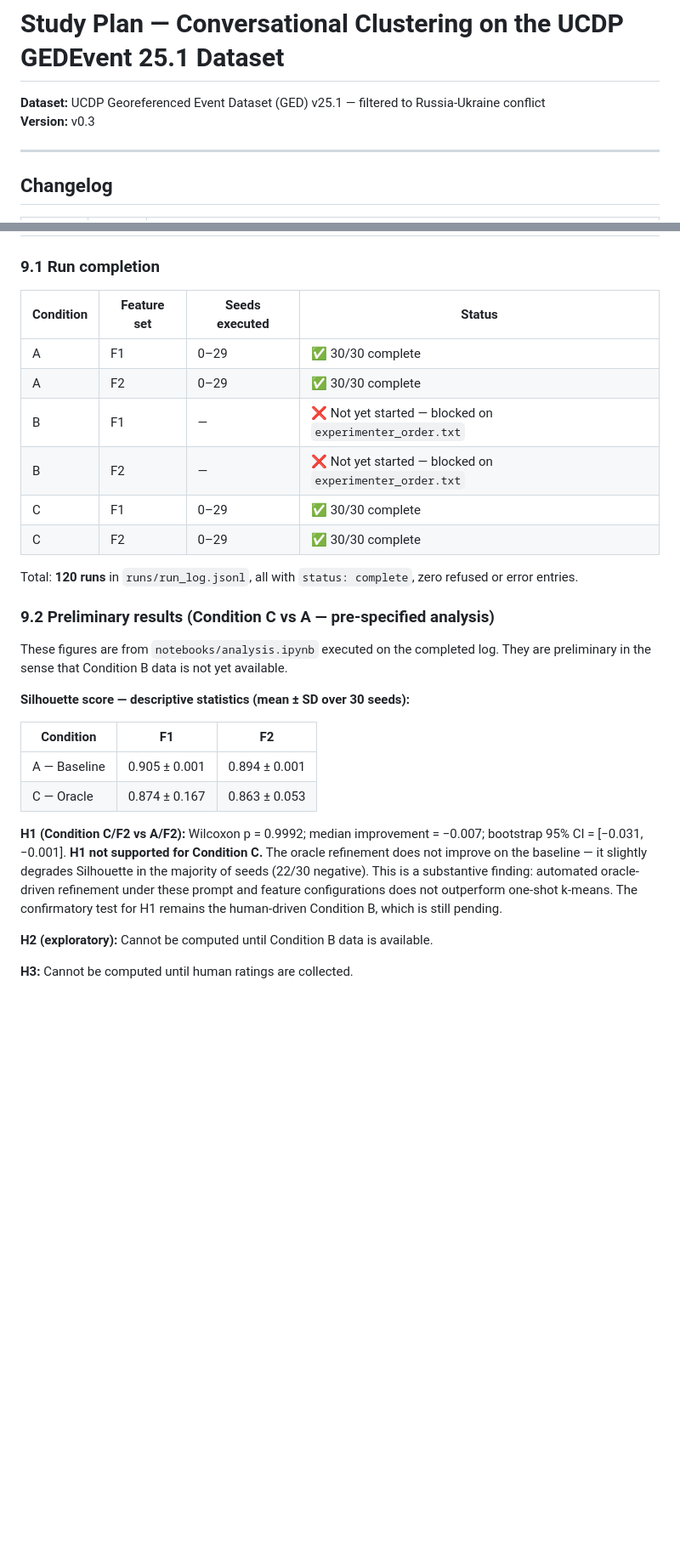
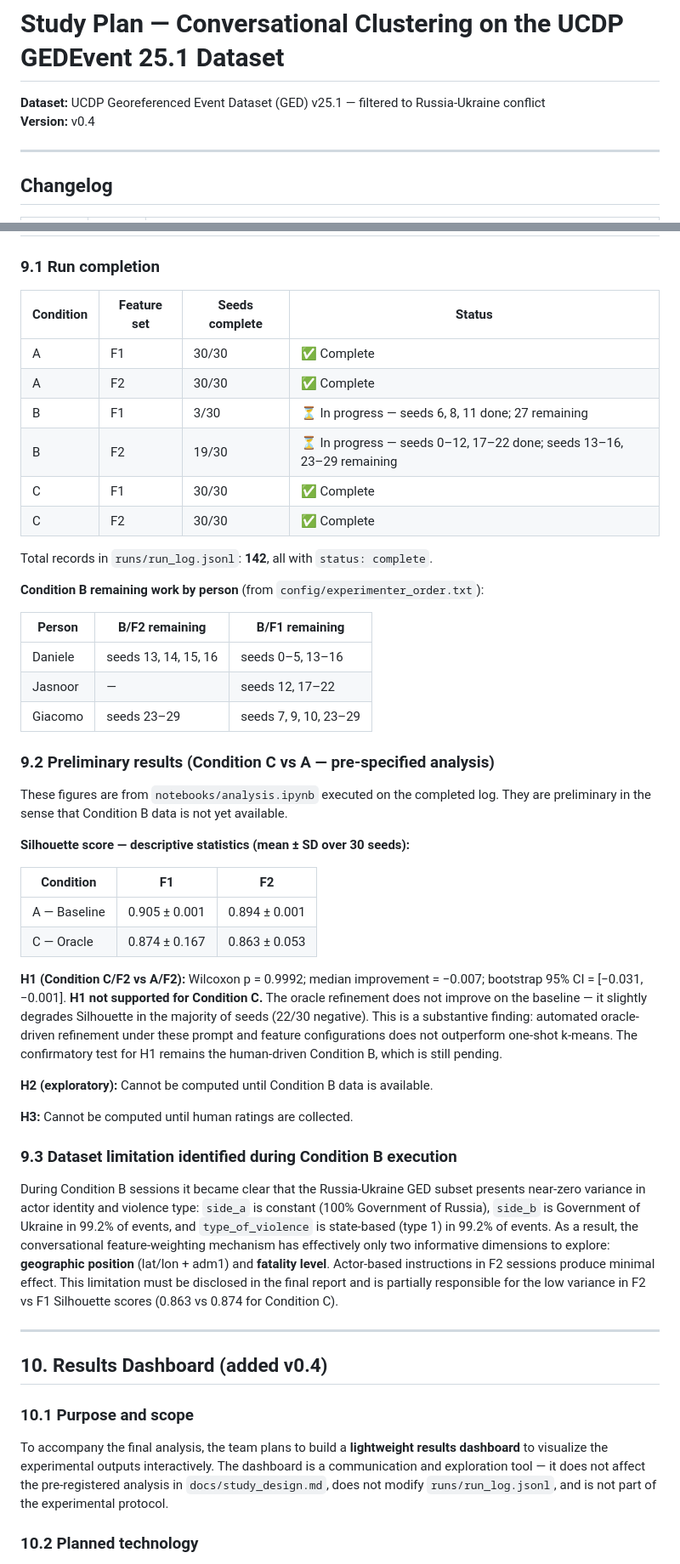
Before and after one commit to JasnoorDharni/Conversational-Clustering, a Markdown page: docs/study_plan.md, 2 parts joined by grey strips. Shown at 85% size. Rendered like a GitHub page; blank space fills up the shorter version.

Commit message:
Update study_plan.md to v0.4: B execution status + dashboard plan

```diff
--- a/docs/study_plan.md
+++ b/docs/study_plan.md
@@ -1,7 +1,7 @@
 # Study Plan — Conversational Clustering on the UCDP GEDEvent 25.1 Dataset
 
 **Dataset:** UCDP Georeferenced Event Dataset (GED) v25.1 — filtered to Russia-Ukraine conflict\
-**Version:** v0.3
+**Version:** v0.4
 
 ---
 
@@ -166,16 +167,24 @@ Sprint 1 delivered: EDA complete, study design and quality spec pre-registered,
 
 ### 9.1 Run completion
 
-| Condition | Feature set | Seeds executed | Status |
+| Condition | Feature set | Seeds complete | Status |
 | --- | --- | --- | --- |
-| A | F1 | 0–29 | ✅ 30/30 complete |
-| A | F2 | 0–29 | ✅ 30/30 complete |
-| B | F1 | — | ❌ Not yet started — blocked on `experimenter_order.txt` |
-| B | F2 | — | ❌ Not yet started — blocked on `experimenter_order.txt` |
-| C | F1 | 0–29 | ✅ 30/30 complete |
-| C | F2 | 0–29 | ✅ 30/30 complete |
+| A | F1 | 30/30 | ✅ Complete |
+| A | F2 | 30/30 | ✅ Complete |
+| B | F1 | 3/30 | ⏳ In progress — seeds 6, 8, 11 done; 27 remaining |
+| B | F2 | 19/30 | ⏳ In progress — seeds 0–12, 17–22 done; seeds 13–16, 23–29 remaining |
+| C | F1 | 30/30 | ✅ Complete |
+| C | F2 | 30/30 | ✅ Complete |
 
-Total: **120 runs** in `runs/run_log.jsonl`, all with `status: complete`, zero refused or error entries.
+Total records in `runs/run_log.jsonl`: **142**, all with `status: complete`.
+
+**Condition B remaining work by person** (from `config/experimenter_order.txt`):
+
+| Person | B/F2 remaining | B/F1 remaining |
+| --- | --- | --- |
+| Daniele | seeds 13, 14, 15, 16 | seeds 0–5, 13–16 |
+| Jasnoor | — | seeds 12, 17–22 |
+| Giacomo | seeds 23–29 | seeds 7, 9, 10, 23–29 |
 
 ### 9.2 Preliminary results (Condition C vs A — pre-specified analysis)
 
@@ -188,8 +197,23 @@ These figures are from `notebooks/analysis.ipynb` executed on the completed log.
 | A — Baseline | 0.905 ± 0.001 | 0.894 ± 0.001 |
 | C — Oracle | 0.874 ± 0.167 | 0.863 ± 0.053 |
 
-**H1 (Condition C/F2 vs A/F2):** Wilcoxon p = 0.9992; median improvement = −0.007; bootstrap 95% CI = [−0.031, −0.001]. **H1 not supported for Condition C.** The oracle refinement does not improve on the baseline — it slightly degrades Silhouette in the majority of seeds (22/30 negative). This is a substantive finding: automated oracle-driven refinement under these prompt and feature configurations does not outperform one-shot k-means. The confirmatory test for H1 remains the human-driven Condition B, which is still pending.
+**H1 (Condition C/F2 vs A/F2):** Wilcoxon p = 0.9992; median improvement = −0.007; bootstrap 95% CI = \[−0.031, −0.001\]. **H1 not supported for Condition C.** The oracle refinement does not improve on the baseline — it slightly degrades Silhouette in the majority of seeds (22/30 negative). This is a substantive finding: automated oracle-driven refinement under these prompt and feature configurations does not outperform one-shot k-means. The confirmatory test for H1 remains the human-driven Condition B, which is still pending.
 
 **H2 (exploratory):** Cannot be computed until Condition B data is available.
 
 **H3:** Cannot be computed until human ratings are collected.
+
+### 9.3 Dataset limitation identified during Condition B execution
+
+During Condition B sessions it became clear that the Russia-Ukraine GED subset presents near-zero variance in actor identity and violence type: `side_a` is constant (100% Government of Russia), `side_b` is Government of Ukraine in 99.2% of events, and `type_of_violence` is state-based (type 1) in 99.2% of events. As a result, the conversational feature-weighting mechanism has effectively only two informative dimensions to explore: **geographic position** (lat/lon + adm1) and **fatality level**. Actor-based instructions in F2 sessions produce minimal effect. This limitation must be disclosed in the final report and is partially responsible for the low variance in F2 vs F1 Silhouette scores (0.863 vs 0.874 for Condition C).
+
+---
+
+## 10. Results Dashboard (added v0.4)
+
+### 10.1 Purpose and scope
+
+To accompany the final analysis, the team plans to build a **lightweight results dashboard** to visualize the experimental outputs interactively. The dashboard is a communication and exploration tool — it does not affect the pre-registered analysis in `docs/study_design.md`, does not modify `runs/run_log.jsonl`, and is not part of the experimental protocol.
+
+### 10.2 Planned technology
+
```
Also changed, not shown: other parts of docs/study_plan.md (+26 -1 lines).
